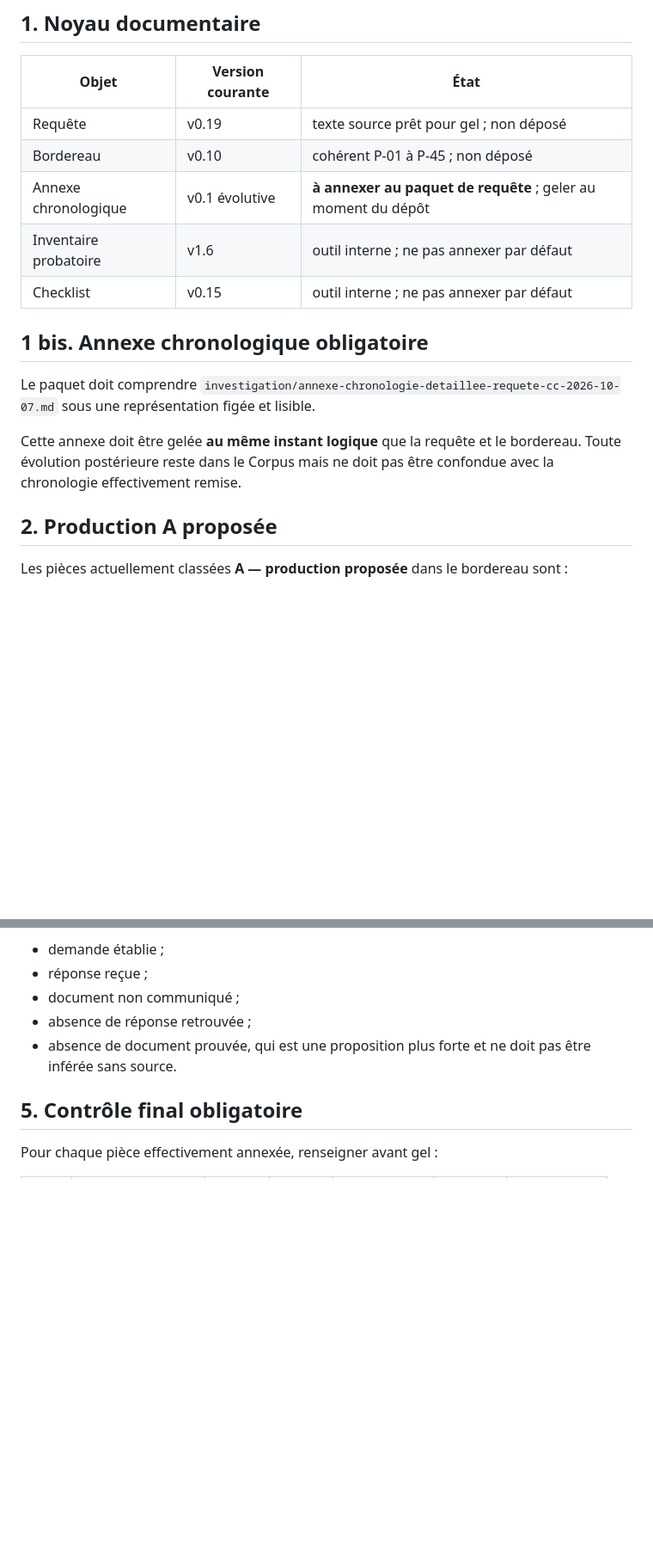
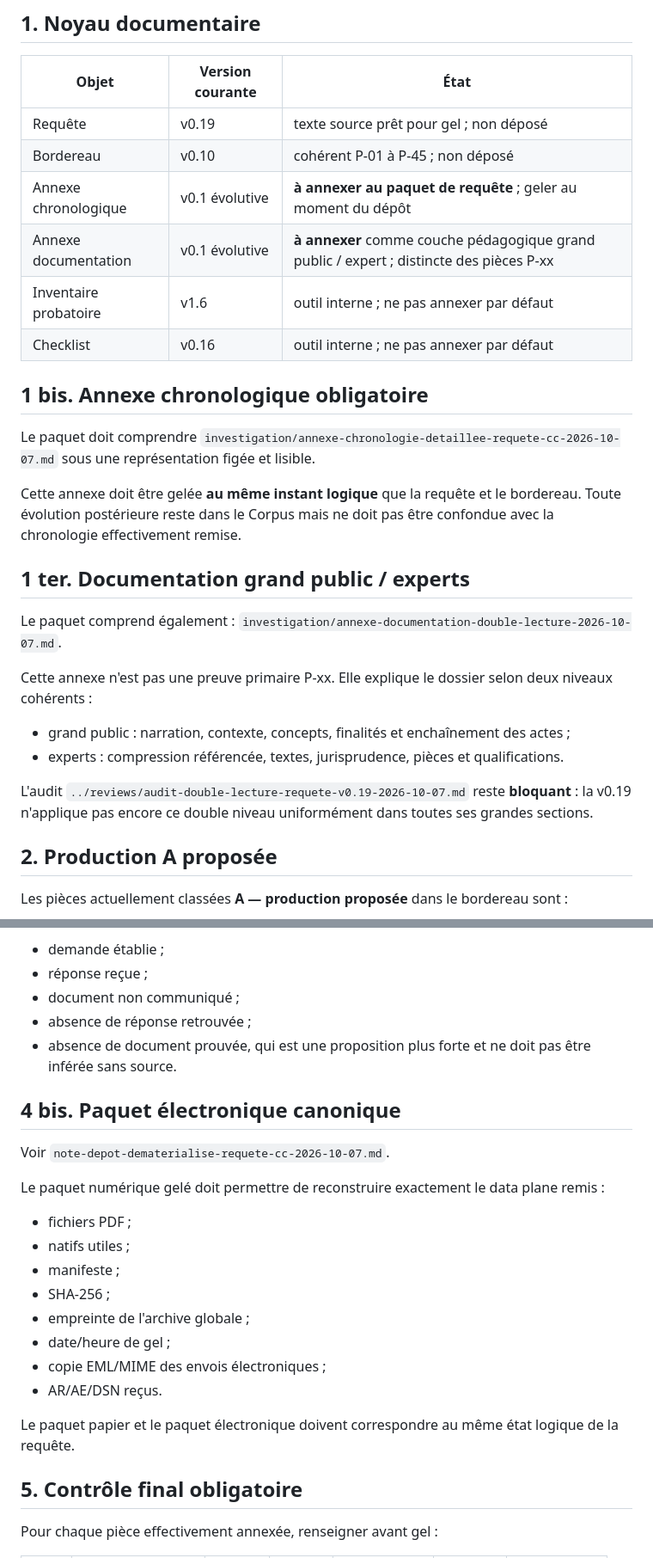
Before and after one commit to JeanHuguesRobert/barons-Mariani, a Markdown page: research/senatoriales-2026/filing-package-manifest-2026-10-07.md, 2 parts joined by grey strips. Shown at 86% size. GitHub-like rendering; blank space fills up the shorter version.

Commit message:
senatoriales: add documentation and electronic package to filing manifest

```diff
--- a/research/senatoriales-2026/filing-package-manifest-2026-10-07.md
+++ b/research/senatoriales-2026/filing-package-manifest-2026-10-07.md
@@ -22,14 +22,26 @@ related:
 | Requête | v0.19 | texte source prêt pour gel ; non déposé |
 | Bordereau | v0.10 | cohérent P-01 à P-45 ; non déposé |
 | Annexe chronologique | v0.1 évolutive | **à annexer au paquet de requête** ; geler au moment du dépôt |
+| Annexe documentation | v0.1 évolutive | **à annexer** comme couche pédagogique grand public / expert ; distincte des pièces P-xx |
 | Inventaire probatoire | v1.6 | outil interne ; ne pas annexer par défaut |
-| Checklist | v0.15 | outil interne ; ne pas annexer par défaut |
+| Checklist | v0.16 | outil interne ; ne pas annexer par défaut |
 
 ## 1 bis. Annexe chronologique obligatoire
 
 Le paquet doit comprendre `investigation/annexe-chronologie-detaillee-requete-cc-2026-10-07.md` sous une représentation figée et lisible.
 
 Cette annexe doit être gelée **au même instant logique** que la requête et le bordereau. Toute évolution postérieure reste dans le Corpus mais ne doit pas être confondue avec la chronologie effectivement remise.
+
+## 1 ter. Documentation grand public / experts
+
+Le paquet comprend également :
+`investigation/annexe-documentation-double-lecture-2026-10-07.md`.
+
+Cette annexe n'est pas une preuve primaire P-xx. Elle explique le dossier selon deux niveaux cohérents :
+- grand public : narration, contexte, concepts, finalités et enchaînement des actes ;
+- experts : compression référencée, textes, jurisprudence, pièces et qualifications.
+
+L'audit `../reviews/audit-double-lecture-requete-v0.19-2026-10-07.md` reste **bloquant** : la v0.19 n'applique pas encore ce double niveau uniformément dans toutes ses grandes sections.
 
 ## 2. Production A proposée
 
@@ -90,6 +102,22 @@ La requête doit distinguer :
 - absence de réponse retrouvée ;
 - absence de document prouvée, qui est une proposition plus forte et ne doit pas être inférée sans source.
 
+## 4 bis. Paquet électronique canonique
+
+Voir `note-depot-dematerialise-requete-cc-2026-10-07.md`.
+
+Le paquet numérique gelé doit permettre de reconstruire exactement le data plane remis :
+- fichiers PDF ;
+- natifs utiles ;
+- manifeste ;
+- SHA-256 ;
+- empreinte de l'archive globale ;
+- date/heure de gel ;
+- copie EML/MIME des envois électroniques ;
+- AR/AE/DSN reçus.
+
+Le paquet papier et le paquet électronique doivent correspondre au même état logique de la requête.
+
 ## 5. Contrôle final obligatoire
 
 Pour chaque pièce effectivement annexée, renseigner avant gel :
```
